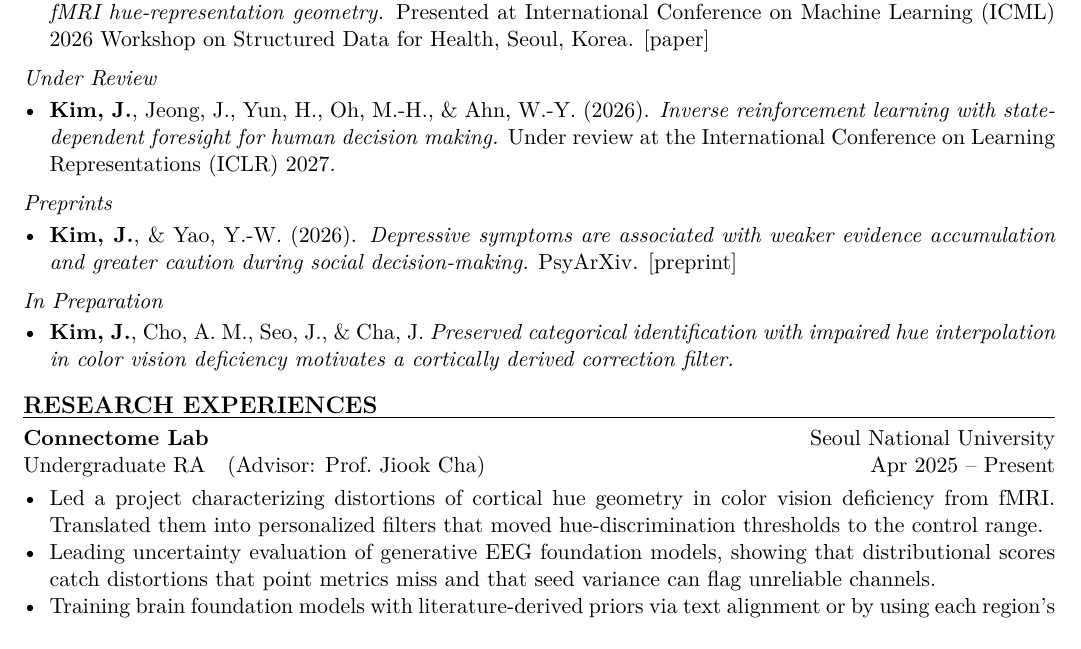
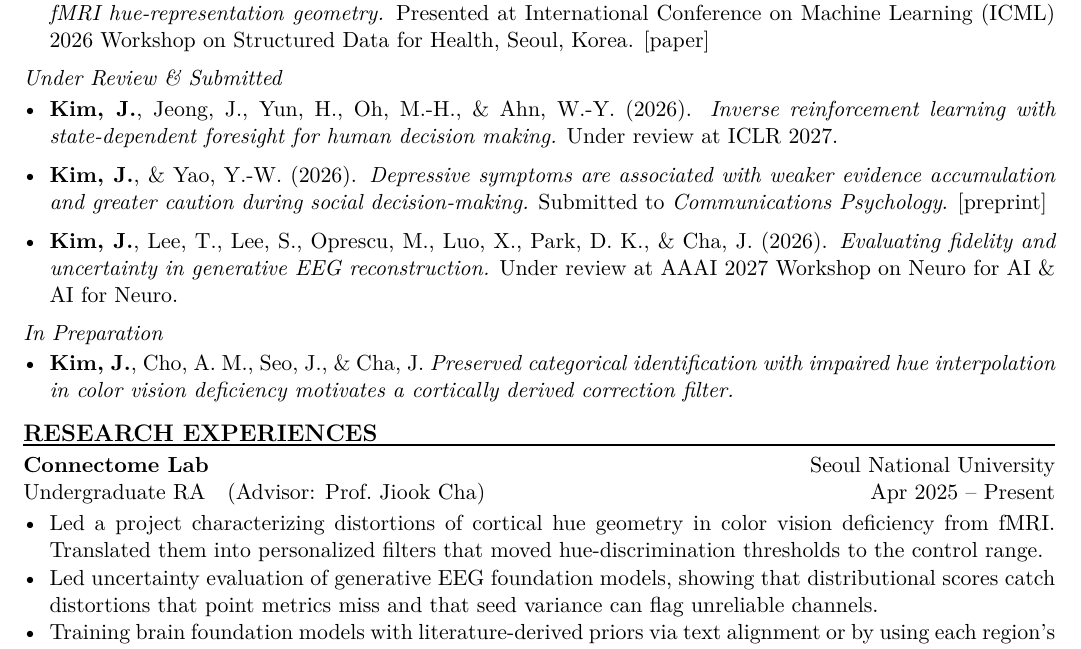
Before and after one commit to haba6030/haba6030.github.io, a LaTeX CV (CV/main.tex): part of page 1 of 2, cut so that both start at the same text. Compiled offline with pdfLaTeX.

Commit message:
CV: add AAAI-27 workshop EEG paper, mark Kim & Yao as submitted to Communications Psychology
- merge Preprints into "Under Review & Submitted"; abbreviate ICLR and AAAI venues
- Connectome Lab: EEG uncertainty bullet now "Led", adds seed-variance finding
- tighten parskip and section spacing to keep Research Experiences on page 1

```diff
--- a/CV/main.tex
+++ b/CV/main.tex
@@ -12,7 +12,7 @@
   bottom=0.9cm
 ]{geometry}
 \setlength{\parindent}{0pt}
-\setlength{\parskip}{0.10em}
+\setlength{\parskip}{0.05em}
 
 \usepackage{tabularx}
 \usepackage{array}
@@ -43,7 +43,7 @@
 }
 \newcommand{\cvsection}[1]{%
   \needspace{4\baselineskip}%
-  \vspace{0.81em}
+  \vspace{0.70em}
   {\large\bfseries\MakeUppercase{#1}}\par
   \vspace{0.15em}\hrule height 0.6pt \vspace{0.30em}
 }
@@ -86,14 +86,11 @@ GPA: 4.18 / 4.3 (3.97 / 4.0) · 9 semesters (Mandatory military service, Jul 202
   \item \textbf{Kim, J.}, Cho, A. M., Seo, J., \& Cha, J. (2026). \textit{Inferring individualized color-vision distortions from fMRI hue-representation geometry.} Presented at International Conference on Machine Learning (ICML) 2026 Workshop on Structured Data for Health, Seoul, Korea. \href{https://openreview.net/forum?id=YSptfeekLI}{[paper]}
 \end{itemize}
 \vspace{0.45em}
-\textit{Under Review}\par\vspace{0.1em}
+\textit{Under Review \& Submitted}\par\vspace{0.1em}
 \begin{itemize}[itemsep=0.54em]
-  \item \textbf{Kim, J.}, Jeong, J., Yun, H., Oh, M.-H., \& Ahn, W.-Y. (2026). \textit{Inverse reinforcement learning with state-dependent foresight for human decision making.} Under review at the International Conference on Learning Representations (ICLR) 2027.
-\end{itemize}
-\vspace{0.45em}
-\textit{Preprints}\par\vspace{0.1em}
-\begin{itemize}[itemsep=0.54em]
-  \item \textbf{Kim, J.}, \& Yao, Y.-W. (2026). \textit{Depressive symptoms are associated with weaker evidence accumulation and greater caution during social decision-making.} PsyArXiv. \href{https://osf.io/preprints/psyarxiv/npv9f_v1}{[preprint]}
+  \item \textbf{Kim, J.}, Jeong, J., Yun, H., Oh, M.-H., \& Ahn, W.-Y. (2026). \textit{Inverse reinforcement learning with state-dependent foresight for human decision making.} Under review at ICLR 2027.
+  \item \textbf{Kim, J.}, \& Yao, Y.-W. (2026). \textit{Depressive symptoms are associated with weaker evidence accumulation and greater caution during social decision-making.} Submitted to \textit{Communications Psychology}. \href{https://osf.io/preprints/psyarxiv/npv9f_v1}{[preprint]}
+  \item \textbf{Kim, J.}, Lee, T., Lee, S., Oprescu, M., Luo, X., Park, D. K., \& Cha, J. (2026). \textit{Evaluating fidelity and uncertainty in generative EEG reconstruction.} Under review at AAAI 2027 Workshop on Neuro for AI \& AI for Neuro.
 \end{itemize}
 \vspace{0.45em}
 \textit{In Preparation}\par\vspace{0.1em}
@@ -107,7 +104,7 @@ GPA: 4.18 / 4.3 (3.97 / 4.0) · 9 semesters (Mandatory military service, Jul 202
 \rolerow{Undergraduate RA \ \ (Advisor: Prof.\ Jiook Cha)}{Apr 2025 -- Present}
 \begin{itemize}
   \item Led a project characterizing distortions of cortical hue geometry in color vision deficiency from fMRI. Translated them into personalized filters that moved hue-discrimination thresholds to the control range.
-  \item Leading uncertainty evaluation of generative EEG foundation models, showing that distributional scores catch distortions that point metrics miss and that seed variance can flag unreliable channels.
+  \item Led uncertainty evaluation of generative EEG foundation models, showing that distributional scores catch distortions that point metrics miss and that seed variance can flag unreliable channels.
   \item Training brain foundation models with literature-derived priors via text alignment or by using each region's functional profile as its positional encoding.
 \end{itemize}
 \vspace{0.90em}
```
Also changed, not shown: CV/Jinil_Kim_CV.pdf, CV/main.pdf.
